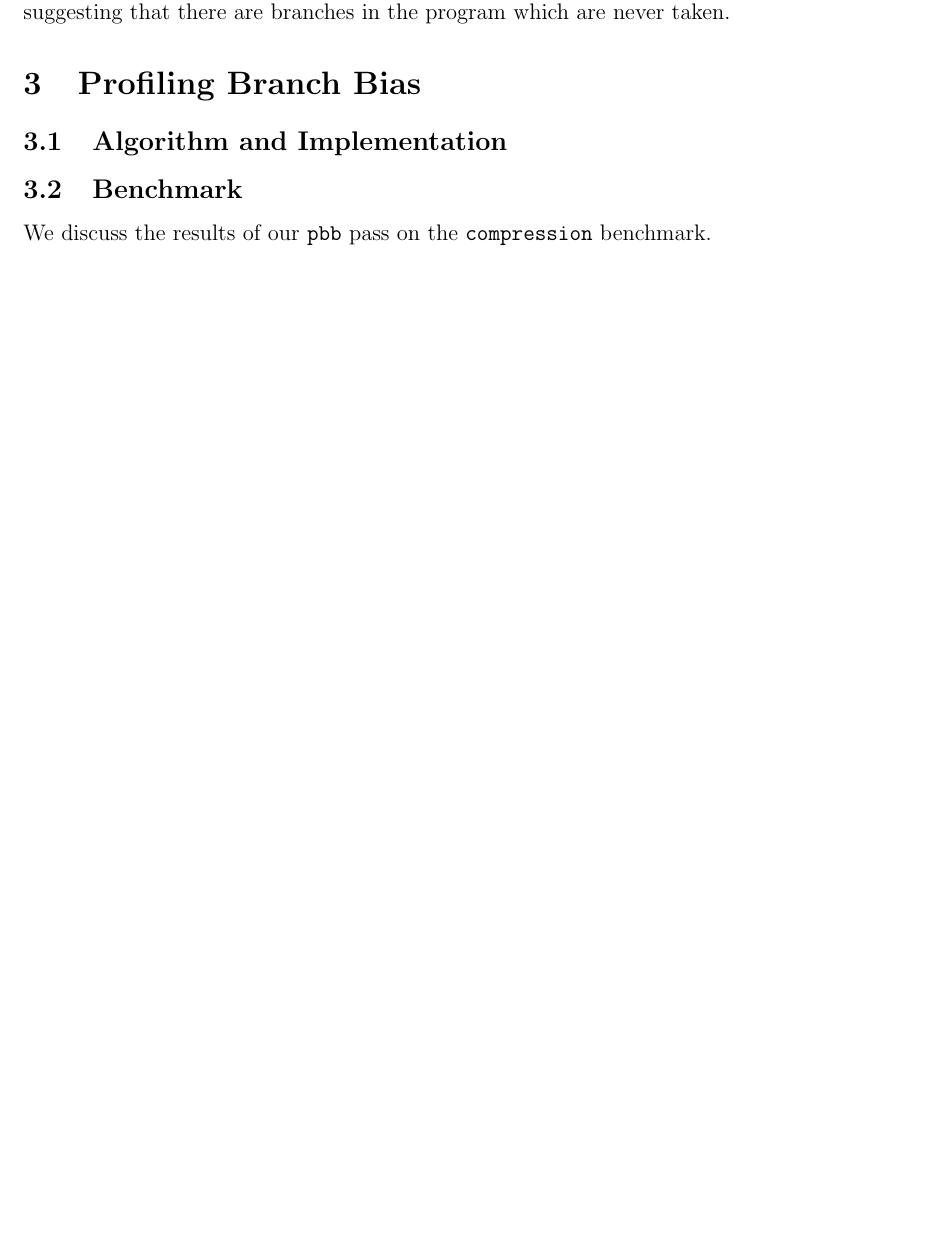
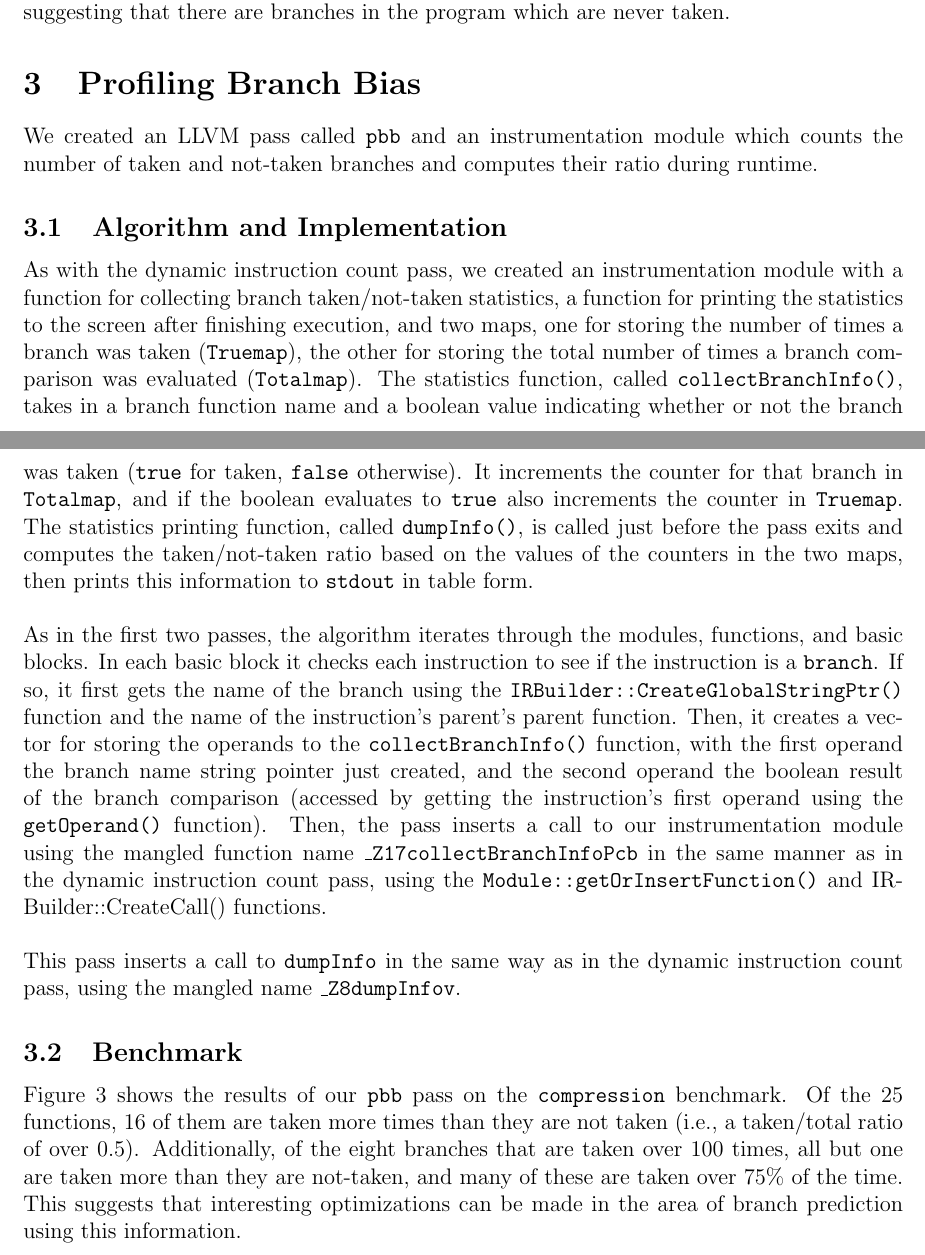
Before and after one commit to csMOOC/CSE231, a LaTeX document (writeup/part1writeup.tex): part of page 3 of 4 before the commit and two parts of pages 3 and 4 of 5 after it, the two joined at a grey line, cut so that both start at the same text, the shorter picture padded with empty space. Compiled offline with pdfLaTeX.

Commit message:
section 3 writeup

```diff
--- a/writeup/part1writeup.tex
+++ b/writeup/part1writeup.tex
@@ -83,15 +82,24 @@ After the entire program has executed, we use these same functions to insert a c
 \end{center}
 \end{figure*}
 
-We discuss the results of our {\tt cdi} pass on the {\tt compression} benchmark. Figure \ref{DYNAMIC} shows dynamic instruction counts for the same set of common instructions as in Section 1, with lesser-used instructions omitted. The total dynamic instruction count for the program is 241847 executed instructions. As expected, {\tt branch}, {\tt load}, and {\tt store} instructions continue to make up the majority of executed instructions, but the {\tt add} and {\tt getelementptr} instructions are also executed very frequently. The number of {\tt call} and {\tt mul} instructions decreased, suggesting that there are branches in the program which are never taken.
+We discuss the results of our {\tt cdi} pass on the {\tt compression} benchmark. Figure 2 shows dynamic instruction counts for the same set of common instructions as in Section 1, with lesser-used instructions omitted. The total dynamic instruction count for the program is 241847 executed instructions. As expected, {\tt branch}, {\tt load}, and {\tt store} instructions continue to make up the majority of executed instructions, but the {\tt add} and {\tt getelementptr} instructions are also executed very frequently. The number of {\tt call} and {\tt mul} instructions decreased, suggesting that there are branches in the program which are never taken.
 
 \section{Profiling Branch Bias}
 
+We created an LLVM pass called {\tt pbb} and an instrumentation module which counts the number of taken and not-taken branches and computes their ratio during runtime.
+
 \subsection{Algorithm and Implementation}
+
+As with the dynamic instruction count pass, we created an instrumentation module with a function for collecting branch taken/not-taken statistics, a function for printing the statistics to the screen after finishing execution, and two maps, one for storing the number of times a branch was taken ({\tt Truemap}), the other for storing the total number of times a branch comparison was evaluated ({\tt Totalmap}). The statistics function, called {\tt collectBranchInfo()}, takes in a branch function name and a boolean value indicating whether or not the branch was taken ({\tt true} for taken, {\tt false} otherwise). It increments the counter for that branch in {\tt Totalmap}, and if the boolean evaluates to {\tt true} also increments the counter in {\tt Truemap}. The statistics printing function, called {\tt dumpInfo()}, is called just before the pass exits and computes the taken/not-taken ratio based on the values of the counters in the two maps, then prints this information to {\tt stdout} in table form.
+\\\\
+As in the first two passes, the algorithm iterates through the modules, functions, and basic blocks. In each basic block it checks each instruction to see if the instruction is a {\tt branch}. If so, it first gets the name of the branch using the {\tt IRBuilder::CreateGlobalStringPtr()} function and the name of the instruction's parent's parent function. Then, it creates a vector for storing the operands to the {\tt collectBranchInfo()} function, with the first operand the branch name string pointer just created, and the second operand the boolean result of the branch comparison (accessed by getting the instruction's first operand using the {\tt getOperand()} function). Then, the pass inserts a call to our instrumentation module using the mangled function name {\tt \_Z17collectBranchInfoPcb} in the same manner as in the dynamic instruction count pass, using the {\tt Module::getOrInsertFunction()} and {IRBuilder::CreateCall()} functions.
+\\\\
+This pass inserts a call to {\tt dumpInfo} in the same way as in the dynamic instruction count pass, using the mangled name {\tt \_Z8dumpInfov}.
+
 
 \subsection{Benchmark}
 
-We discuss the results of our {\tt pbb} pass on the {\tt compression} benchmark.
+Figure 3 shows the results of our {\tt pbb} pass on the {\tt compression} benchmark. Of the 25 functions, 16 of them are taken more times than they are not taken (i.e., a taken/total ratio of over 0.5). Additionally, of the eight branches that are taken over 100 times, all but one are taken more than they are not-taken, and many of these are taken over 75\% of the time. This suggests that interesting optimizations can be made in the area of branch prediction using this information.
 
 \begin{figure*}[!t]
 \begin{center}
```
Also changed, not shown: report.pdf (added), writeup/part1writeup.tex (5 more changed lines).
